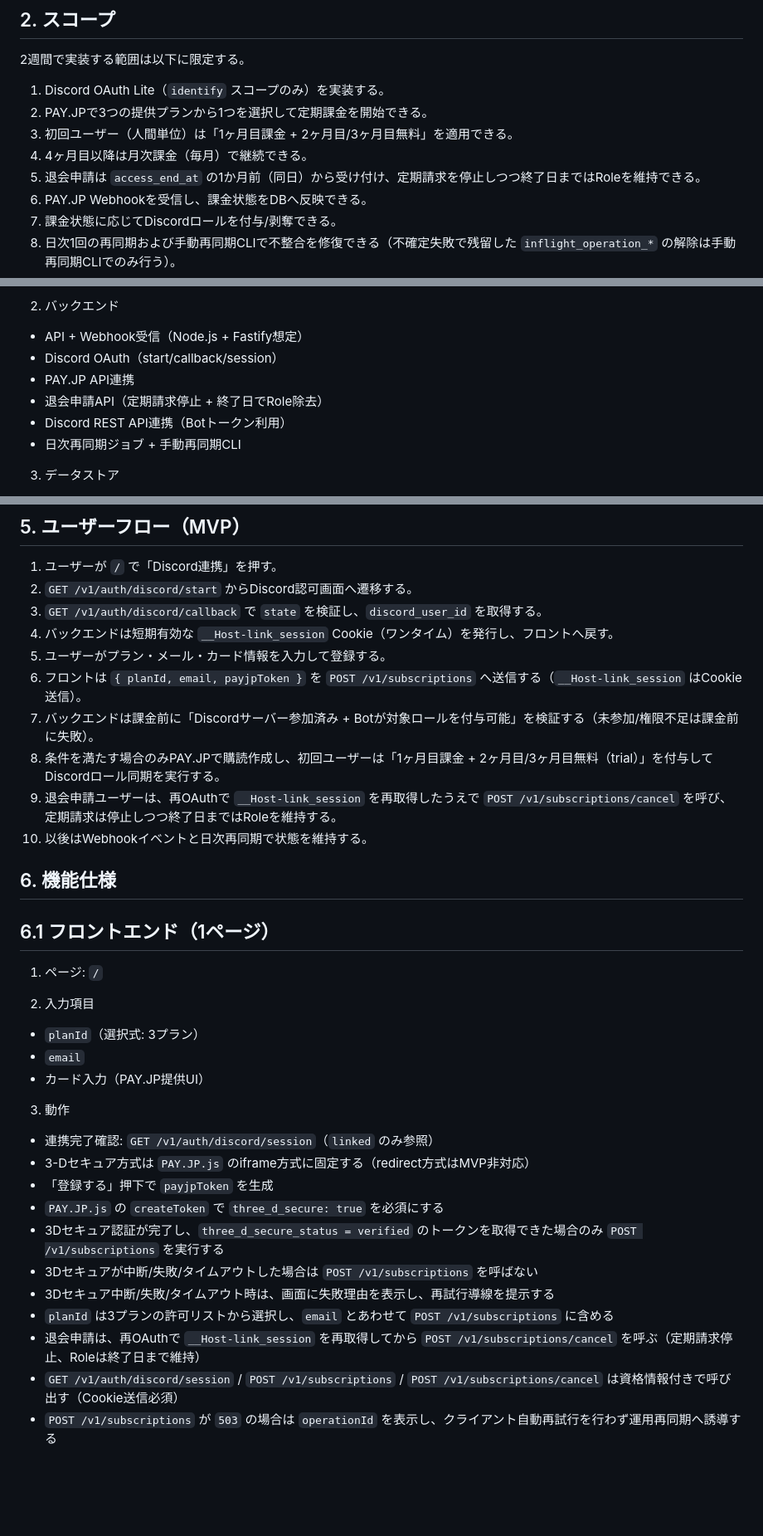
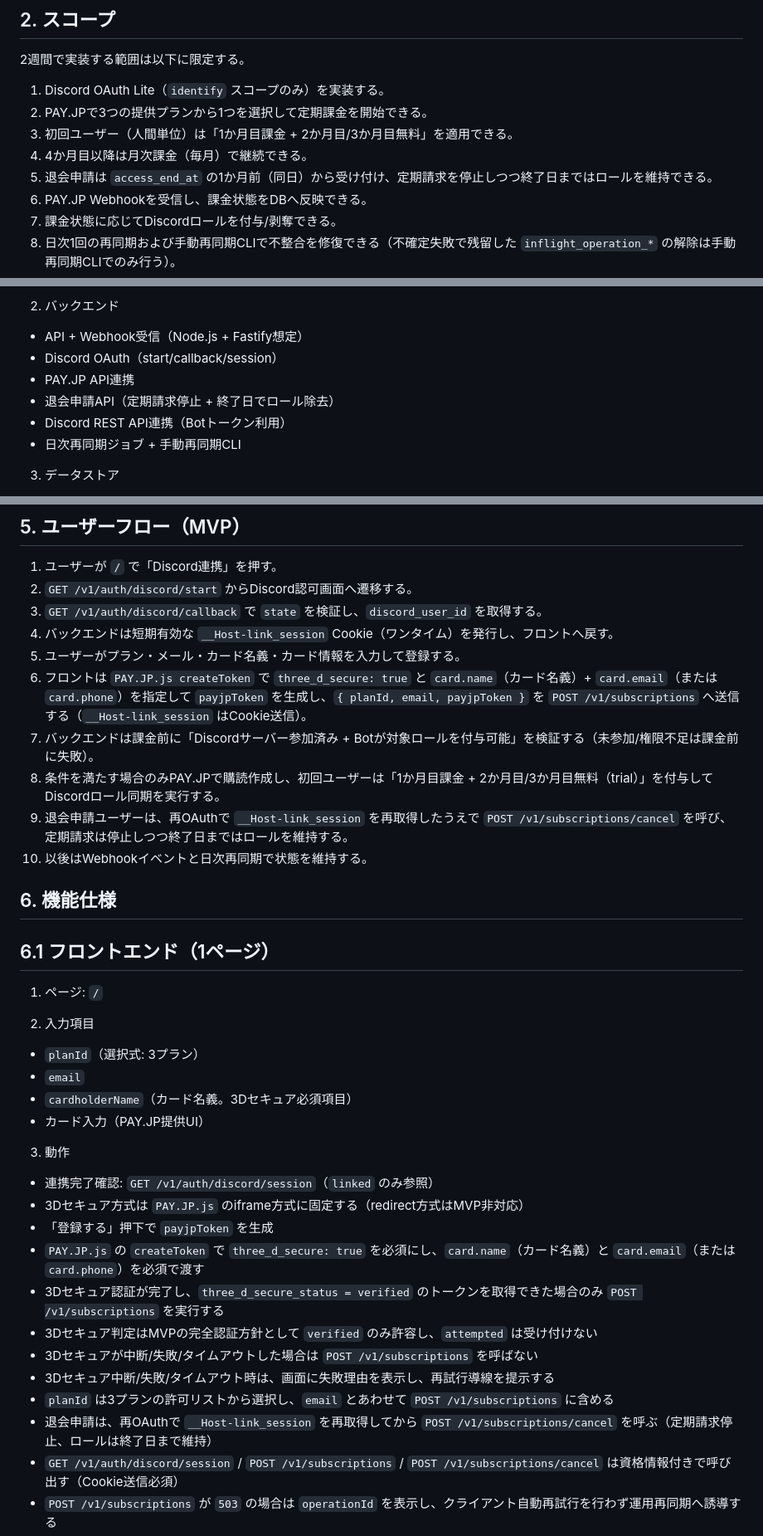
Before and after one commit to penpon/payjp, a Markdown page: 2weeks-spec.md, 3 parts joined by grey strips. Shown at 83% size. GitHub-like rendering; blank space fills up the shorter version.

```diff
--- a/2weeks-spec.md
+++ b/2weeks-spec.md
@@ -24,9 +24,9 @@
 
 1. Discord OAuth Lite（`identify` スコープのみ）を実装する。
 2. PAY.JPで3つの提供プランから1つを選択して定期課金を開始できる。
-3. 初回ユーザー（人間単位）は「1ヶ月目課金 + 2ヶ月目/3ヶ月目無料」を適用できる。
-4. 4ヶ月目以降は月次課金（毎月）で継続できる。
-5. 退会申請は `access_end_at` の1か月前（同日）から受け付け、定期請求を停止しつつ終了日まではRoleを維持できる。
+3. 初回ユーザー（人間単位）は「1か月目課金 + 2か月目/3か月目無料」を適用できる。
+4. 4か月目以降は月次課金（毎月）で継続できる。
+5. 退会申請は `access_end_at` の1か月前（同日）から受け付け、定期請求を停止しつつ終了日まではロールを維持できる。
 6. PAY.JP Webhookを受信し、課金状態をDBへ反映できる。
 7. 課金状態に応じてDiscordロールを付与/剥奪できる。
 8. 日次1回の再同期および手動再同期CLIで不整合を修復できる（不確定失敗で残留した `inflight_operation_*` の解除は手動再同期CLIでのみ行う）。
@@ -70,7 +70,7 @@ MVP（〜2026-04-20）では、以下は実装しない。
 - API + Webhook受信（Node.js + Fastify想定）
 - Discord OAuth（start/callback/session）
 - PAY.JP API連携
-- 退会申請API（定期請求停止 + 終了日でRole除去）
+- 退会申請API（定期請求停止 + 終了日でロール除去）
 - Discord REST API連携（Botトークン利用）
 - 日次再同期ジョブ + 手動再同期CLI
 
@@ -83,11 +83,11 @@ MVP（〜2026-04-20）では、以下は実装しない。
 2. `GET /v1/auth/discord/start` からDiscord認可画面へ遷移する。
 3. `GET /v1/auth/discord/callback` で `state` を検証し、`discord_user_id` を取得する。
 4. バックエンドは短期有効な `__Host-link_session` Cookie（ワンタイム）を発行し、フロントへ戻す。
-5. ユーザーがプラン・メール・カード情報を入力して登録する。
-6. フロントは `{ planId, email, payjpToken }` を `POST /v1/subscriptions` へ送信する（`__Host-link_session` はCookie送信）。
+5. ユーザーがプラン・メール・カード名義・カード情報を入力して登録する。
+6. フロントは `PAY.JP.js createToken` で `three_d_secure: true` と `card.name`（カード名義）+ `card.email`（または `card.phone`）を指定して `payjpToken` を生成し、`{ planId, email, payjpToken }` を `POST /v1/subscriptions` へ送信する（`__Host-link_session` はCookie送信）。
 7. バックエンドは課金前に「Discordサーバー参加済み + Botが対象ロールを付与可能」を検証する（未参加/権限不足は課金前に失敗）。
-8. 条件を満たす場合のみPAY.JPで購読作成し、初回ユーザーは「1ヶ月目課金 + 2ヶ月目/3ヶ月目無料（trial）」を付与してDiscordロール同期を実行する。
-9. 退会申請ユーザーは、再OAuthで `__Host-link_session` を再取得したうえで `POST /v1/subscriptions/cancel` を呼び、定期請求は停止しつつ終了日まではRoleを維持する。
+8. 条件を満たす場合のみPAY.JPで購読作成し、初回ユーザーは「1か月目課金 + 2か月目/3か月目無料（trial）」を付与してDiscordロール同期を実行する。
+9. 退会申請ユーザーは、再OAuthで `__Host-link_session` を再取得したうえで `POST /v1/subscriptions/cancel` を呼び、定期請求は停止しつつ終了日まではロールを維持する。
 10. 以後はWebhookイベントと日次再同期で状態を維持する。
 
 ## 6. 機能仕様
@@ -99,18 +99,20 @@ MVP（〜2026-04-20）では、以下は実装しない。
 2. 入力項目
 - `planId`（選択式: 3プラン）
 - `email`
+- `cardholderName`（カード名義。3Dセキュア必須項目）
 - カード入力（PAY.JP提供UI）
 
 3. 動作
 - 連携完了確認: `GET /v1/auth/discord/session`（`linked` のみ参照）
-- 3-Dセキュア方式は `PAY.JP.js` のiframe方式に固定する（redirect方式はMVP非対応）
+- 3Dセキュア方式は `PAY.JP.js` のiframe方式に固定する（redirect方式はMVP非対応）
 - 「登録する」押下で `payjpToken` を生成
-- `PAY.JP.js` の `createToken` で `three_d_secure: true` を必須にする
+- `PAY.JP.js` の `createToken` で `three_d_secure: true` を必須にし、`card.name`（カード名義）と `card.email`（または `card.phone`）を必須で渡す
 - 3Dセキュア認証が完了し、`three_d_secure_status = verified` のトークンを取得できた場合のみ `POST /v1/subscriptions` を実行する
+- 3Dセキュア判定はMVPの完全認証方針として `verified` のみ許容し、`attempted` は受け付けない
 - 3Dセキュアが中断/失敗/タイムアウトした場合は `POST /v1/subscriptions` を呼ばない
 - 3Dセキュア中断/失敗/タイムアウト時は、画面に失敗理由を表示し、再試行導線を提示する
 - `planId` は3プランの許可リストから選択し、`email` とあわせて `POST /v1/subscriptions` に含める
-- 退会申請は、再OAuthで `__Host-link_session` を再取得してから `POST /v1/subscriptions/cancel` を呼ぶ（定期請求停止、Roleは終了日まで維持）
+- 退会申請は、再OAuthで `__Host-link_session` を再取得してから `POST /v1/subscriptions/cancel` を呼ぶ（定期請求停止、ロールは終了日まで維持）
 - `GET /v1/auth/discord/session` / `POST /v1/subscriptions` / `POST /v1/subscriptions/cancel` は資格情報付きで呼び出す（Cookie送信必須）
 - `POST /v1/subscriptions` が `503` の場合は `operationId` を表示し、クライアント自動再試行を行わず運用再同期へ誘導する
 - `POST /v1/subscriptions` / `POST /v1/subscriptions/cancel` が `401` の場合は、再OAuth開始導線を必ず表示する
```
Also changed, not shown: other parts of 2weeks-spec.md (+39 -29 lines), docs/implementation-design-mvp.md (added, +205 -0 lines), docs/tdd-acceptance-matrix-mvp.md (added, +327 -0 lines).
